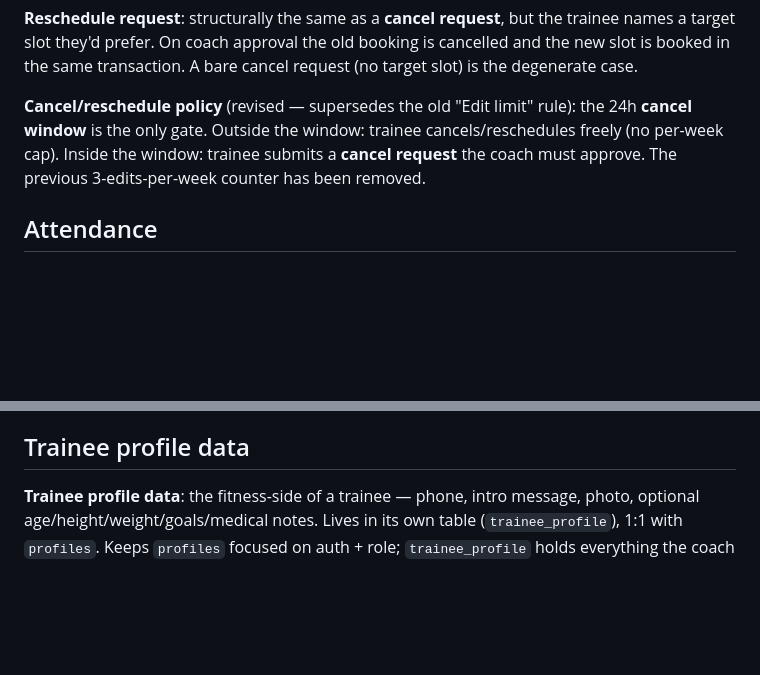
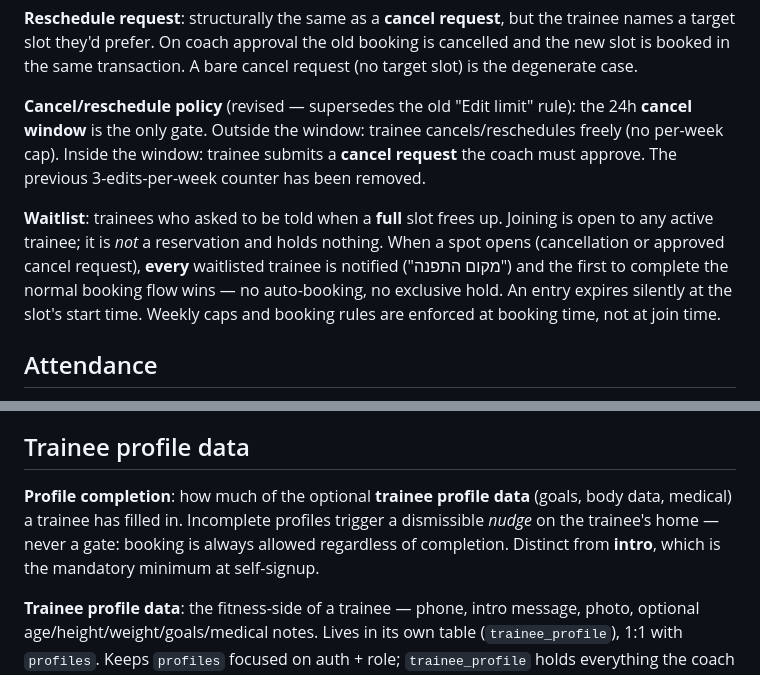
Before and after one commit to shaypahima/schedule, a Markdown page: CONTEXT.md, 2 parts joined by grey strips. Rendered like a GitHub page; blank space fills up the shorter version.

Commit message:
docs: waitlist + profile-completion terms (CONTEXT.md), ADR-0012 notify-all-first-wins
Co-Authored-By: Claude Opus 4.8 (1M context) <noreply@anthropic.com>

```diff
--- a/CONTEXT.md
+++ b/CONTEXT.md
@@ -34,6 +34,8 @@ Domain terms used by trainees, coach, and the booking app. Implementation detail
 
 **Cancel/reschedule policy** (revised — supersedes the old "Edit limit" rule): the 24h **cancel window** is the only gate. Outside the window: trainee cancels/reschedules freely (no per-week cap). Inside the window: trainee submits a **cancel request** the coach must approve. The previous 3-edits-per-week counter has been removed.
 
+**Waitlist**: trainees who asked to be told when a **full** slot frees up. Joining is open to any active trainee; it is *not* a reservation and holds nothing. When a spot opens (cancellation or approved cancel request), **every** waitlisted trainee is notified ("מקום התפנה") and the first to complete the normal booking flow wins — no auto-booking, no exclusive hold. An entry expires silently at the slot's start time. Weekly caps and booking rules are enforced at booking time, not at join time.
+
 ## Attendance
 
 **Attended**: a confirmed booking whose slot start time has passed and the coach has not flagged it as a no-show. Default state for past confirmed bookings — no coach action needed.
@@ -46,4 +48,6 @@ Domain terms used by trainees, coach, and the booking app. Implementation detail
 
 ## Trainee profile data
 
+**Profile completion**: how much of the optional **trainee profile data** (goals, body data, medical) a trainee has filled in. Incomplete profiles trigger a dismissible *nudge* on the trainee's home — never a gate: booking is always allowed regardless of completion. Distinct from **intro**, which is the mandatory minimum at self-signup.
+
 **Trainee profile data**: the fitness-side of a trainee — phone, intro message, photo, optional age/height/weight/goals/medical notes. Lives in its own table (`trainee_profile`), 1:1 with `profiles`. Keeps `profiles` focused on auth + role; `trainee_profile` holds everything the coach cares about as a coach. The **intro** fields (phone + intro text) are required at self-signup; the rest is filled in over time. Photo lives in Supabase Storage; only the URL is on the row.
```
Also changed, not shown: docs/adr/0012-waitlist-notify-all-first-wins.md (added, +40 -0 lines).
